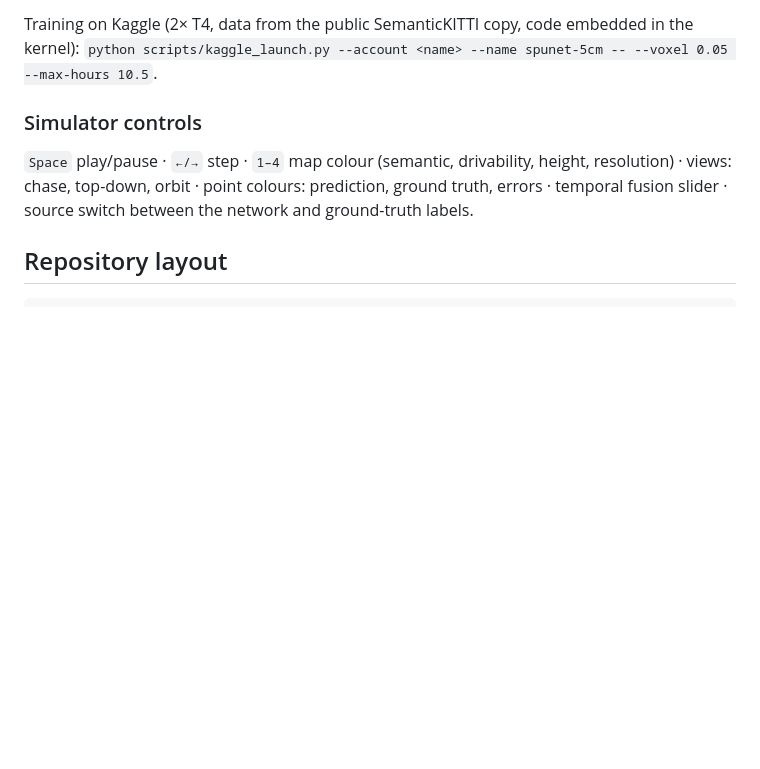
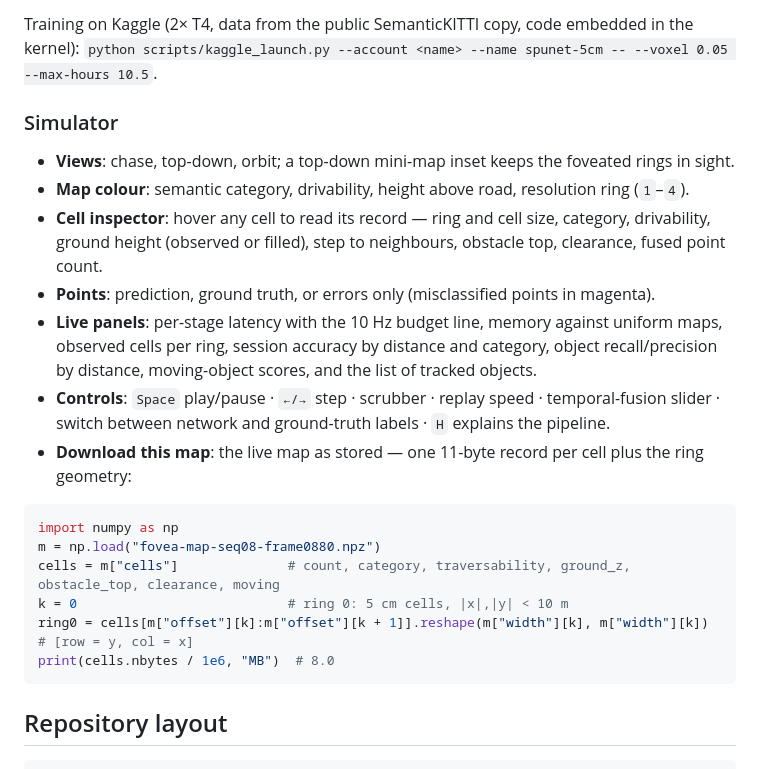
Before and after one commit to AceofStades/fovea-lidar, a Markdown page: README.md, the part around the change. GitHub-like rendering; blank space fills up the shorter version.

Commit message:
Document simulator features and the map snapshot format

````diff
--- a/README.md
+++ b/README.md
@@ -195,11 +195,28 @@ uv run pytest -q
 Training on Kaggle (2× T4, data from the public SemanticKITTI copy, code embedded in the kernel):
 `python scripts/kaggle_launch.py --account <name> --name spunet-5cm -- --voxel 0.05 --max-hours 10.5`.
 
-### Simulator controls
+### Simulator
 
-`Space` play/pause · `←/→` step · `1–4` map colour (semantic, drivability, height, resolution) ·
-views: chase, top-down, orbit · point colours: prediction, ground truth, errors · temporal fusion
-slider · source switch between the network and ground-truth labels.
+* **Views**: chase, top-down, orbit; a top-down mini-map inset keeps the foveated rings in sight.
+* **Map colour**: semantic category, drivability, height above road, resolution ring (`1`–`4`).
+* **Cell inspector**: hover any cell to read its record — ring and cell size, category, drivability,
+  ground height (observed or filled), step to neighbours, obstacle top, clearance, fused point count.
+* **Points**: prediction, ground truth, or errors only (misclassified points in magenta).
+* **Live panels**: per-stage latency with the 10 Hz budget line, memory against uniform maps,
+  observed cells per ring, session accuracy by distance and category, object recall/precision by
+  distance, moving-object scores, and the list of tracked objects.
+* **Controls**: `Space` play/pause · `←/→` step · scrubber · replay speed · temporal-fusion slider ·
+  switch between network and ground-truth labels · `H` explains the pipeline.
+* **Download this map**: the live map as stored — one 11-byte record per cell plus the ring geometry:
+
+```python
+import numpy as np
+m = np.load("fovea-map-seq08-frame0880.npz")
+cells = m["cells"]              # count, category, traversability, ground_z, obstacle_top, clearance, moving
+k = 0                           # ring 0: 5 cm cells, |x|,|y| < 10 m
+ring0 = cells[m["offset"][k]:m["offset"][k + 1]].reshape(m["width"][k], m["width"][k])   # [row = y, col = x]
+print(cells.nbytes / 1e6, "MB")  # 8.0
+```
 
 ## Repository layout
 
````
